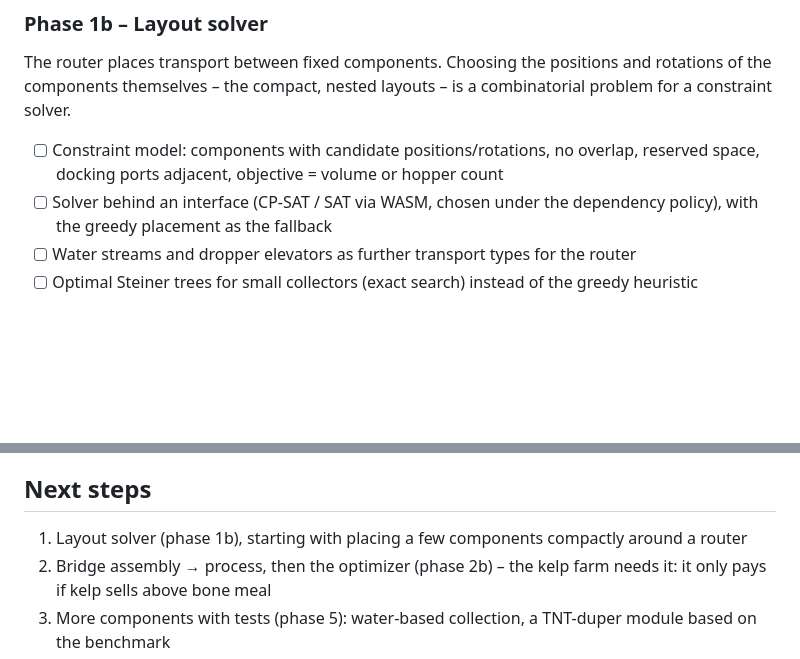
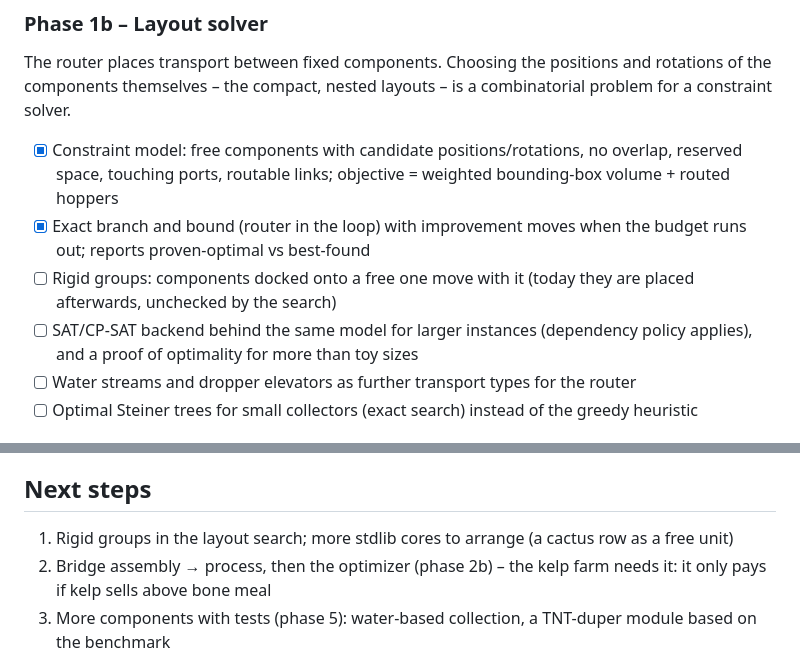
Before and after one commit to Ceiridge/redstack, a Markdown page: docs/PLAN.md, 2 parts joined by grey strips. Drawn GitHub-style; blank space fills up the shorter version.

```diff
--- a/docs/PLAN.md
+++ b/docs/PLAN.md
@@ -48,8 +48,10 @@ Each phase has an exit criterion. A phase is done when it is met.
 
 ### Phase 1b – Layout solver
 The router places transport between fixed components. Choosing the positions and rotations of the components themselves – the compact, nested layouts – is a combinatorial problem for a constraint solver.
-- [ ] Constraint model: components with candidate positions/rotations, no overlap, reserved space, docking ports adjacent, objective = volume or hopper count
-- [ ] Solver behind an interface (CP-SAT / SAT via WASM, chosen under the dependency policy), with the greedy placement as the fallback
+- [x] Constraint model: free components with candidate positions/rotations, no overlap, reserved space, touching ports, routable links; objective = weighted bounding-box volume + routed hoppers
+- [x] Exact branch and bound (router in the loop) with improvement moves when the budget runs out; reports proven-optimal vs best-found
+- [ ] Rigid groups: components docked onto a free one move with it (today they are placed afterwards, unchecked by the search)
+- [ ] SAT/CP-SAT backend behind the same model for larger instances (dependency policy applies), and a proof of optimality for more than toy sizes
 - [ ] Water streams and dropper elevators as further transport types for the router
 - [ ] Optimal Steiner trees for small collectors (exact search) instead of the greedy heuristic
 
@@ -124,6 +126,6 @@ The router places transport between fixed components. Choosing the positions and
 - LP solver (phase 2b)
 
 ## Next steps
-1. Layout solver (phase 1b), starting with placing a few components compactly around a router
+1. Rigid groups in the layout search; more stdlib cores to arrange (a cactus row as a free unit)
 2. Bridge assembly → process, then the optimizer (phase 2b) – the kelp farm needs it: it only pays if kelp sells above bone meal
 3. More components with tests (phase 5): water-based collection, a TNT-duper module based on the benchmark
```
Also changed, not shown: AGENTS.md (+1 -0 lines), README.md (+18 -1 lines), docs/images/kelp-twin-3d.png (added), 11 other files.
